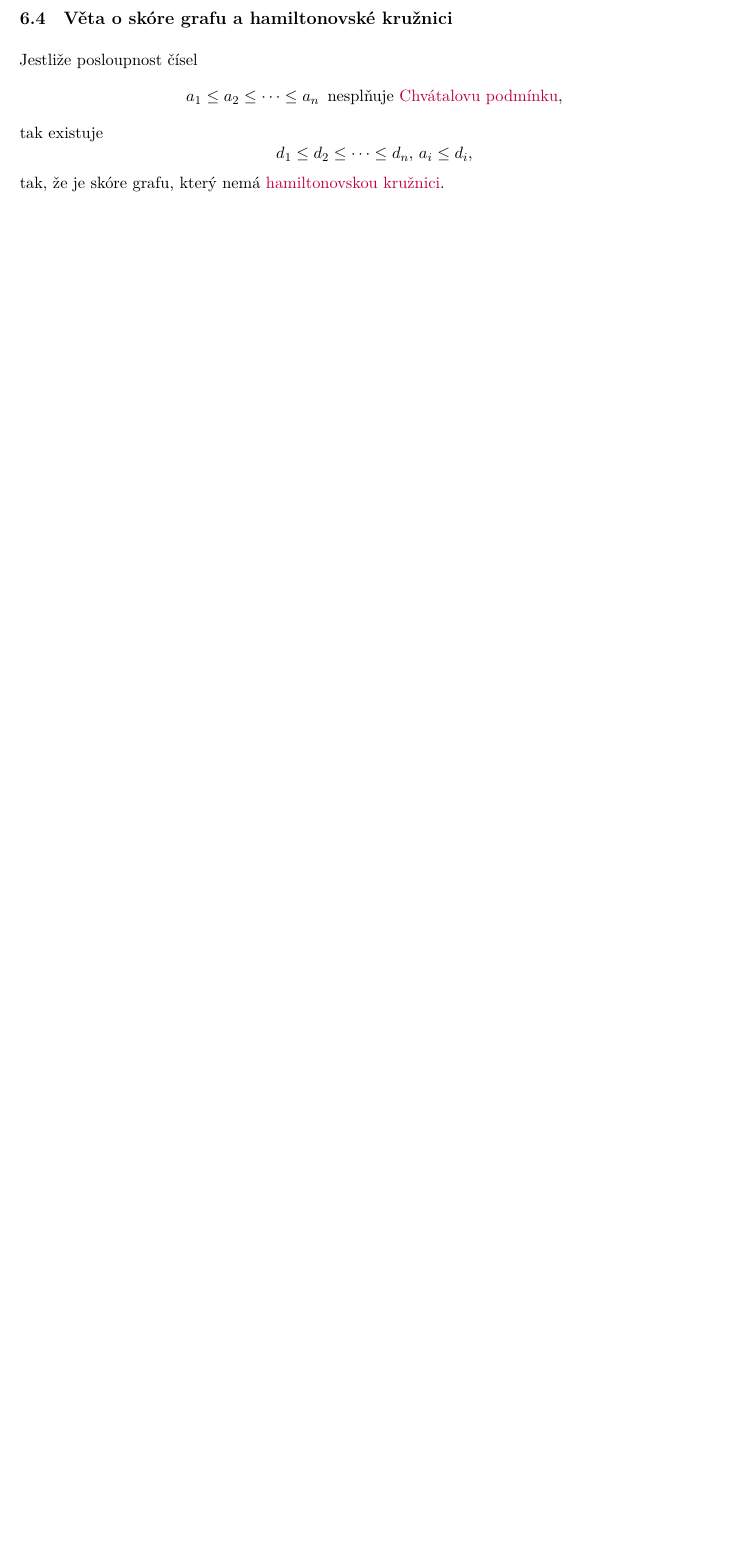
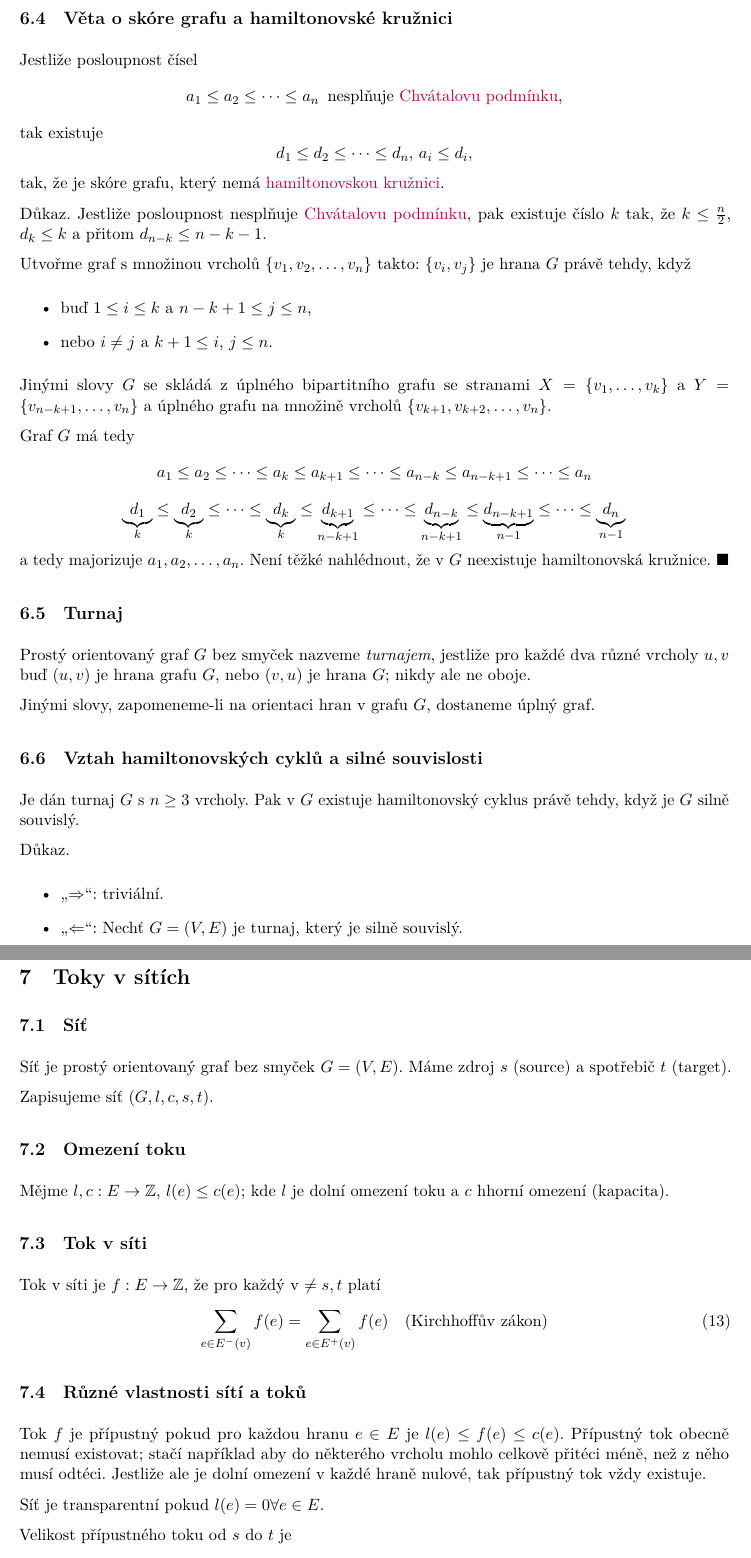
Before and after one commit to knedl1k/XP01TGR, a LaTeX document (lectures/main.tex, which reads lectures/cfg.sty, lectures/chapters/06.tex, lectures/chapters/07.tex): part of page 25 of 25 before the commit and two parts of pages 26 and 27 of 28 after it, the two joined at a grey line, cut so that both start at the same text, the shorter picture padded with empty space. Compiled offline with LuaLaTeX.

Commit message:
add 7th lecture

```diff
--- a/lectures/cfg.sty
+++ b/lectures/cfg.sty
@@ -41,6 +41,7 @@ intersections, quotes, fit, backgrounds}
 \newcommand{\R}{\mathcal{R}}
 \renewcommand{\S}{\mathcal{S}} % replaces paragraph symbol
 \newcommand{\N}{\mathbb{N}}
+\newcommand{\Z}{\mathbb{Z}}
 
 \newcommand{\ii}[1]{\textit{#1}} % italic
 \newcommand{\bb}[1]{\textbf{#1}} % bold
@@ -60,7 +61,8 @@ intersections, quotes, fit, backgrounds}
 \DeclareMathOperator*{\diam}{diam}
 \DeclareMathOperator*{\ex}{ex}
 \DeclareMathOperator*{\rad}{rad}
-
+\DeclareMathOperator*{\fcap}{cap}
+\DeclareMathOperator*{\vel}{vel}
 \DeclarePairedDelimiter\ceil{\lceil}{\rceil}
 \DeclarePairedDelimiter\floor{\lfloor}{\rfloor}
 
--- a/lectures/chapters/06.tex
+++ b/lectures/chapters/06.tex
@@ -67,3 +67,42 @@ tak existuje
     d_1 \leq d_2 \leq \dots \leq d_n, \, a_i \leq d_i,
 \]
 tak, že je skóre grafu, který nemá \hyperref[hamKru]{hamiltonovskou kružnici}.
+
+Důkaz. Jestliže posloupnost nesplňuje \hyperref[chvatal]{Chvátalovu podmínku}, pak existuje číslo $k$ tak, že
+$k \leq \frac{n}{2}$, $d_k \leq k$ a přitom $d_{n-k} \leq n-k-1$.
+
+Utvořme graf s množinou vrcholů $\bc{v_1, v_2, \dots, v_n}$ takto: $\bc{v_i, v_j}$ je hrana $G$ právě tehdy, když
+\begin{itemize}
+    \item buď $1 \leq i \leq k$ a $n-k+1 \leq j \leq n$,
+    \item nebo $i \not=j$ a $k+1\leq i$, $j \leq n$.
+\end{itemize}
+Jinými slovy $G$ se skládá z úplného bipartitního grafu se stranami $X = \bc{v_1, \dots, v_k}$ a $Y =
+\bc{v_{n-k+1}, \dots, v_n}$ a úplného grafu na množině vrcholů $\bc{v_{k+1}, v_{k+2}, \dots, v_n}$.
+
+Graf $G$ má tedy
+\begin{equation*}
+    a_1 \leq a_2 \leq \dots \leq a_k \leq a_{k+1} \leq \dots \leq a_{n-k} \leq a_{n-k+1} \leq \dots \leq a_n
+\end{equation*}
+\begin{equation*}
+    \underbrace{d_1}_k \leq \underbrace{d_2}_k \leq \dots \leq \underbrace{d_k}_k \leq \underbrace{d_{k+1}}_{n-k+1} \leq
+    \dots \leq \underbrace{d_{n-k}}_{n-k+1} \leq \underbrace{d_{n-k+1}}_{n-1} \leq \dots \leq \underbrace{d_n}_{n-1}
+\end{equation*}
+a tedy majorizuje $a_1, a_2, \dots, a_n$. Není těžké nahlédnout, že v $G$ neexistuje hamiltonovská kružnice.
+\hspace{\fill}\qed
+
+% TODO: dodělat příklad
+
+\subsection{Turnaj}
+Prostý orientovaný graf $G$ bez smyček nazveme \ii{turnajem}, jestliže pro každé dva různé vrcholy $u,v$ buď $(u,v)$ je
+hrana grafu $G$, nebo $(v,u)$ je hrana $G$; nikdy ale ne oboje.
+
+Jinými slovy, zapomeneme-li na orientaci hran v grafu $G$, dostaneme úplný graf.
+
+\subsection{Vztah hamiltonovských cyklů a silné souvislosti}
+Je dán turnaj $G$ s $n \geq 3$ vrcholy. Pak v $G$ existuje hamiltonovský cyklus právě tehdy, když je $G$ silně souvislý.
+
+Důkaz.
+\begin{itemize}
+    \item \enquote{\Rightarrow}: triviální. % TODO: opravdu?
+    \item \enquote{\Leftarrow}: Nechť $G = (V,E)$ je turnaj, který je silně souvislý. % TODO: dodělat
+\end{itemize}
--- /dev/null
+++ b/lectures/chapters/07.tex
@@ -0,0 +1,26 @@
+\section{Toky v sítích}
+\subsection{Síť}
+Síť je prostý orientovaný graf bez smyček $G = (V,E)$. Máme zdroj $s$ (source) a spotřebič $t$ (target).
+
+Zapisujeme síť $(G, l, c, s, t)$.
+
+\subsection{Omezení toku}
+Mějme $l, c: E \rightarrow \Z$, $l(e) \leq c(e)$; kde $l$ je dolní omezení toku a $c$ hhorní omezení (kapacita).
+
+\subsection{Tok v síti}
+Tok v síti je $f : E \rightarrow \Z$, že pro každý v $\not= s,t$ platí
+\begin{equation}
+    \sum_{e \in E^-(v)} f(e) = \sum_{e \in E^+(v)} f(e) \quad \text{(Kirchhoffův zákon)}
+\end{equation}
+
+\subsection{Různé vlastnosti sítí a toků}
+Tok $f$ je přípustný pokud pro každou hranu $e \in E$ je $l(e) \leq f(e) \leq c(e)$.
+Přípustný tok obecně nemusí existovat; stačí například aby do některého vrcholu mohlo celkově přitéci méně, než z něho
+musí odtéci. Jestliže ale je dolní omezení v každé hraně nulové, tak přípustný tok vždy existuje.
+
+Síť je transparentní pokud $l(e)=0 \forall e \in E$.
+
+Velikost přípustného toku od $s$ do $t$ je
+\begin{equation*}
+    \vel(f) = \sum_{e \in E^+(s)}f(e) - \sum_{e \in E^-(s)}f(e).
+\end{equation*}
@@ -0,0 +52,2 @@
+    \vel(f) = \sum_{e \in W^+(A)}f(e) - \sum_{e \in W^-(A)}f(e).
+\end{equation*}
```
Also changed, not shown: lectures/chapters.tex (+1 -0 lines), lectures/main.pdf, lectures/chapters/07.tex (35 more changed lines).
